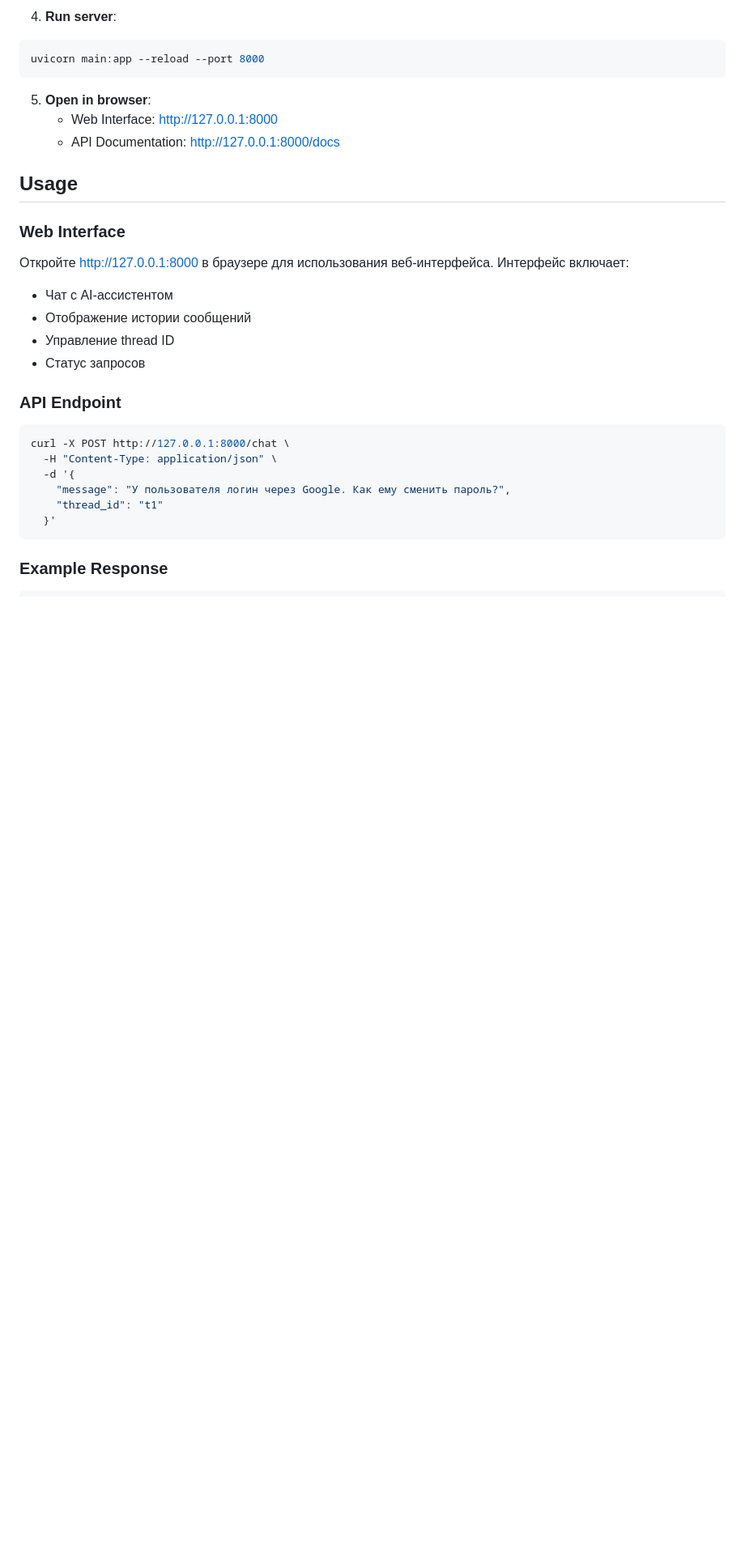
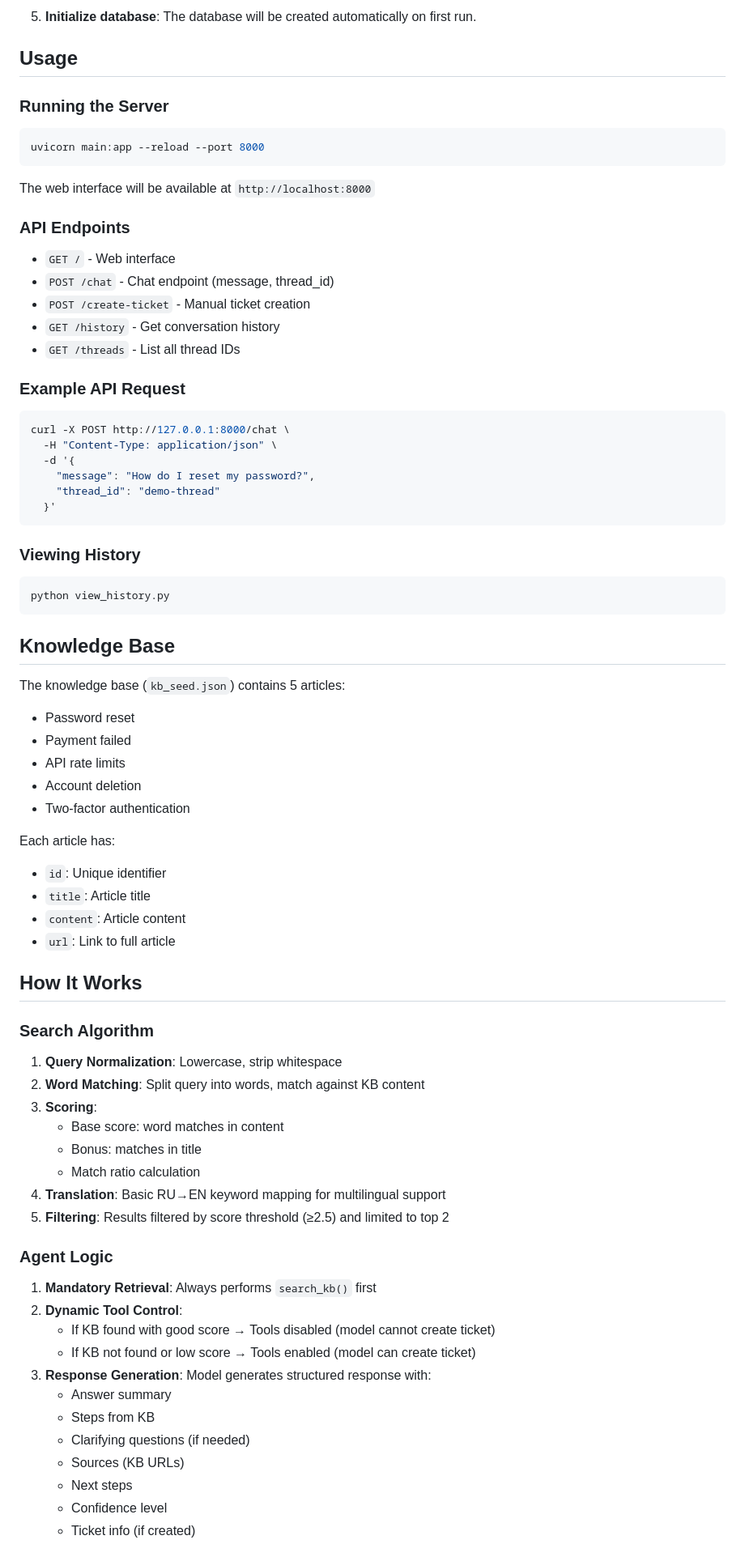
Before and after one commit to Leeesenka/IA-Agent, a Markdown page: README.md, the part around one of its changes. Shown at 81% size. Rendered like a GitHub page; blank space fills up the shorter version.

````diff
--- a/README.md
+++ b/README.md
@@ -41,33 +79,83 @@ echo "OPENAI_API_KEY=your_api_key_here" > .env
 ```
 
-4. **Run server**:
+5. **Initialize database**:
+The database will be created automatically on first run.
+
+## Usage
+
+### Running the Server
+
 ```bash
 uvicorn main:app --reload --port 8000
 ```
 
-5. **Open in browser**:
-   - Web Interface: http://127.0.0.1:8000
-   - API Documentation: http://127.0.0.1:8000/docs
+The web interface will be available at `http://localhost:8000`
 
-## Usage
+### API Endpoints
 
-### Web Interface
+- `GET /` - Web interface
+- `POST /chat` - Chat endpoint (message, thread_id)
+- `POST /create-ticket` - Manual ticket creation
+- `GET /history` - Get conversation history
+- `GET /threads` - List all thread IDs
 
-Откройте http://127.0.0.1:8000 в браузере для использования веб-интерфейса. Интерфейс включает:
-- Чат с AI-ассистентом
-- Отображение истории сообщений
-- Управление thread ID
-- Статус запросов
-
-### API Endpoint
+### Example API Request
 
 ```bash
 curl -X POST http://127.0.0.1:8000/chat \
   -H "Content-Type: application/json" \
   -d '{
-    "message": "У пользователя логин через Google. Как ему сменить пароль?",
-    "thread_id": "t1"
+    "message": "How do I reset my password?",
+    "thread_id": "demo-thread"
   }'
 ```
 
-### Example Response
+### Viewing History
+
+```bash
+python view_history.py
+```
+
+## Knowledge Base
+
+The knowledge base (`kb_seed.json`) contains 5 articles:
+- Password reset
+- Payment failed
+- API rate limits
+- Account deletion
+- Two-factor authentication
+
+Each article has:
+- `id`: Unique identifier
+- `title`: Article title
+- `content`: Article content
+- `url`: Link to full article
+
+## How It Works
+
+### Search Algorithm
+
+1. **Query Normalization**: Lowercase, strip whitespace
+2. **Word Matching**: Split query into words, match against KB content
+3. **Scoring**:
+   - Base score: word matches in content
+   - Bonus: matches in title
+   - Match ratio calculation
+4. **Translation**: Basic RU→EN keyword mapping for multilingual support
+5. **Filtering**: Results filtered by score threshold (≥2.5) and limited to top 2
+
+### Agent Logic
+
+1. **Mandatory Retrieval**: Always performs `search_kb()` first
+2. **Dynamic Tool Control**:
+   - If KB found with good score → Tools disabled (model cannot create ticket)
+   - If KB not found or low score → Tools enabled (model can create ticket)
+3. **Response Generation**: Model generates structured response with:
+   - Answer summary
+   - Steps from KB
+   - Clarifying questions (if needed)
+   - Sources (KB URLs)
+   - Next steps
+   - Confidence level
+   - Ticket info (if created)
+
````
Also changed, not shown: other parts of README.md (+123 -112 lines).
